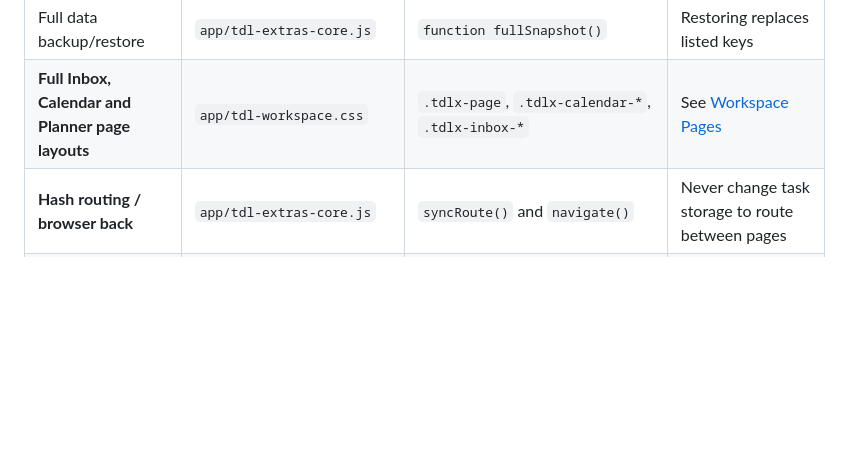
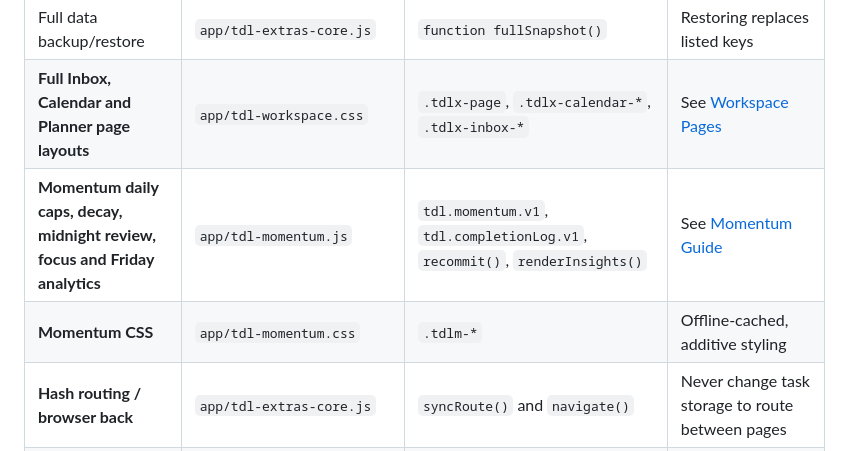
Before and after one commit to Schneider-Joseph/TDL, a Markdown page: docs/QUICK_REFERENCE.md, the part around the change. GitHub-like rendering; blank space fills up the shorter version.

Commit message:
Expose Momentum module and sidecar keys in quick reference

```diff
--- a/docs/QUICK_REFERENCE.md
+++ b/docs/QUICK_REFERENCE.md
@@ -16,6 +16,8 @@ Use this when you have an idea but don't remember which part of the code control
 | All new styles | `app/tdl-extras.css` | `.tdlx-` | Scoped to new panels |
 | Full data backup/restore | `app/tdl-extras-core.js` | `function fullSnapshot()` | Restoring replaces listed keys |
 | **Full Inbox, Calendar and Planner page layouts** | `app/tdl-workspace.css` | `.tdlx-page`, `.tdlx-calendar-*`, `.tdlx-inbox-*` | See [Workspace Pages](WORKSPACE_PAGES.md) |
+| **Momentum daily caps, decay, midnight review, focus and Friday analytics** | `app/tdl-momentum.js` | `tdl.momentum.v1`, `tdl.completionLog.v1`, `recommit()`, `renderInsights()` | See [Momentum Guide](MOMENTUM.md) |
+| **Momentum CSS** | `app/tdl-momentum.css` | `.tdlm-*` | Offline-cached, additive styling |
 | **Hash routing / browser back** | `app/tdl-extras-core.js` | `syncRoute()` and `navigate()` | Never change task storage to route between pages |
 | **Quiet timer / history** | `app/index.html` | `startFocusSession()` and `tickTimer()` | Randomized questions removed; preserve past records |
 | **New Studio UI theme tokens / spacing** | `app/tdl-theme.css` | `:root`, `.task`, `.stat`, `.time-card` | CSS-only visuals; test mobile widths |
```
